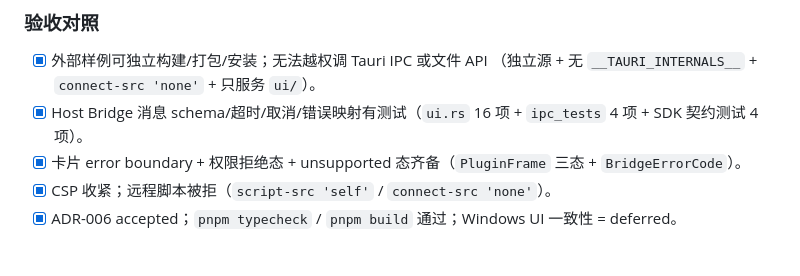
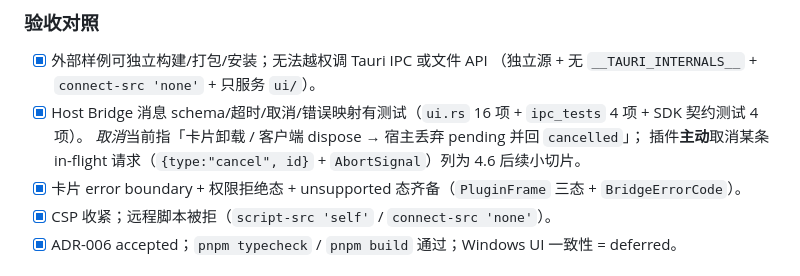
Before and after one commit to RMisuke/RMCL, a Markdown page: docs/roadmap/06_phase4_isolated_ui_sdk.md, the part around the change. Drawn GitHub-style.

Commit message:
docs: spell out what "cancel" currently covers in the bridge protocol

```diff
--- a/docs/roadmap/06_phase4_isolated_ui_sdk.md
+++ b/docs/roadmap/06_phase4_isolated_ui_sdk.md
@@ -78,6 +78,8 @@
 - [x] 外部样例可独立构建/打包/安装；无法越权调 Tauri IPC 或文件 API
       （独立源 + 无 `__TAURI_INTERNALS__` + `connect-src 'none'` + 只服务 `ui/`）。
 - [x] Host Bridge 消息 schema/超时/取消/错误映射有测试（`ui.rs` 16 项 + `ipc_tests` 4 项 + SDK 契约测试 4 项）。
+      *取消*当前指「卡片卸载 / 客户端 dispose → 宿主丢弃 pending 并回 `cancelled`」；
+      插件**主动**取消某条 in-flight 请求（`{type:"cancel", id}` + `AbortSignal`）列为 4.6 后续小切片。
 - [x] 卡片 error boundary + 权限拒绝态 + unsupported 态齐备（`PluginFrame` 三态 + `BridgeErrorCode`）。
 - [x] CSP 收紧；远程脚本被拒（`script-src 'self'` / `connect-src 'none'`）。
 - [x] ADR-006 accepted；`pnpm typecheck` / `pnpm build` 通过；Windows UI 一致性 = deferred。
```
Also changed, not shown: docs/adr/ADR-006-isolated-ui-container-and-host-bridge.md (+2 -0 lines).
